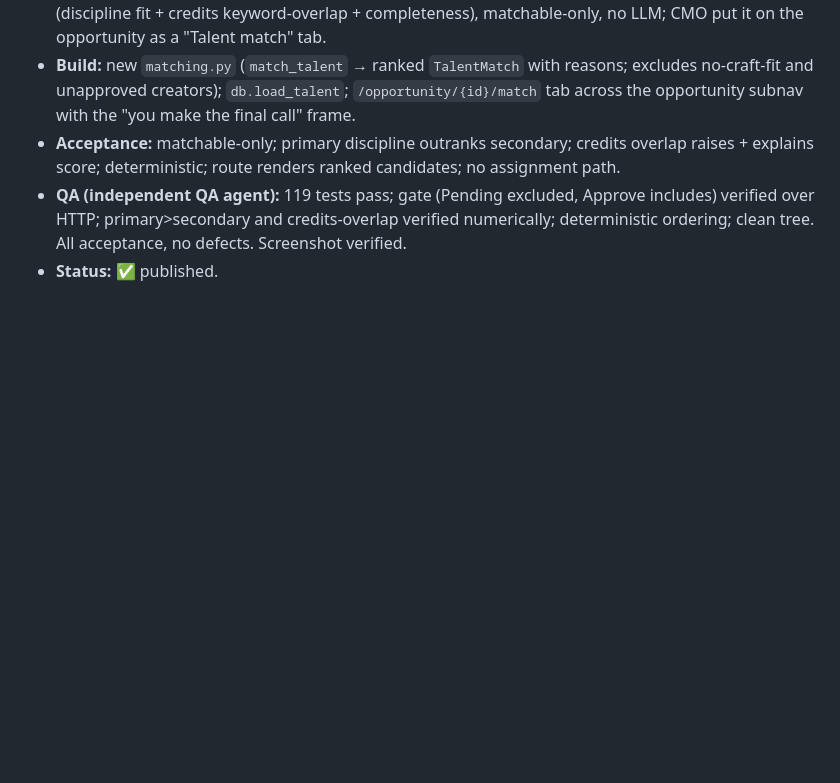
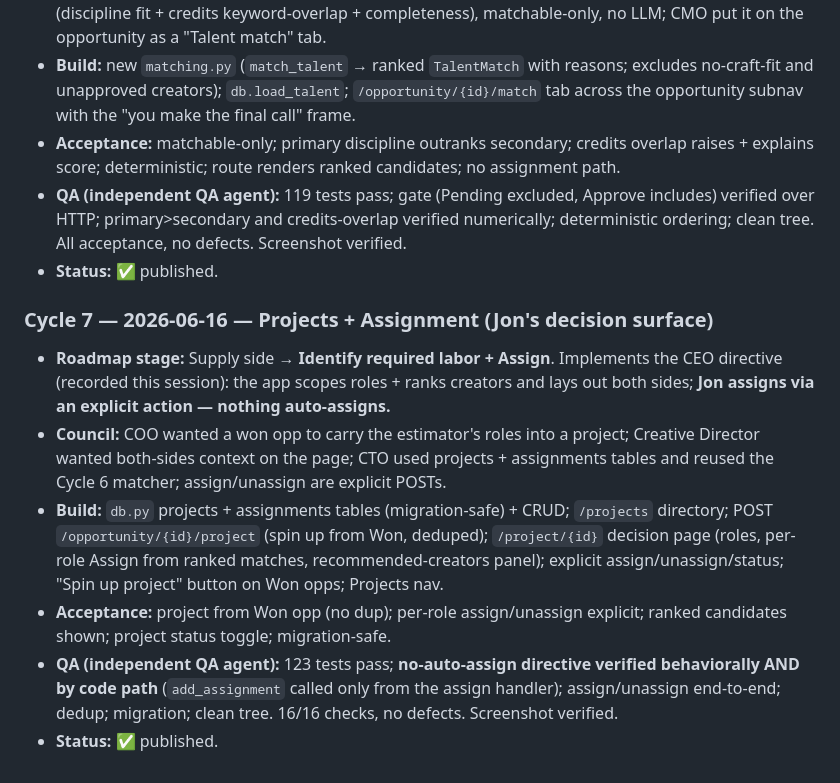
Before and after one commit to jshippjr-cell/jshippjr, a Markdown page: docs/build-loop-charter.md, the part around the change. GitHub-like rendering; blank space fills up the shorter version.

Commit message:
Log Cycle 7 (Projects + Assignment) in the build-council charter

```diff
--- a/docs/build-loop-charter.md
+++ b/docs/build-loop-charter.md
@@ -73,3 +73,11 @@ hand requirements to the Engineer → Engineer builds → QA agent verifies →
 - **Acceptance:** matchable-only; primary discipline outranks secondary; credits overlap raises + explains score; deterministic; route renders ranked candidates; no assignment path.
 - **QA (independent QA agent):** 119 tests pass; gate (Pending excluded, Approve includes) verified over HTTP; primary>secondary and credits-overlap verified numerically; deterministic ordering; clean tree. All acceptance, no defects. Screenshot verified.
 - **Status:** ✅ published.
+
+### Cycle 7 — 2026-06-16 — Projects + Assignment (Jon's decision surface)
+- **Roadmap stage:** Supply side → **Identify required labor + Assign**. Implements the CEO directive (recorded this session): the app scopes roles + ranks creators and lays out both sides; **Jon assigns via an explicit action — nothing auto-assigns.**
+- **Council:** COO wanted a won opp to carry the estimator's roles into a project; Creative Director wanted both-sides context on the page; CTO used projects + assignments tables and reused the Cycle 6 matcher; assign/unassign are explicit POSTs.
+- **Build:** `db.py` projects + assignments tables (migration-safe) + CRUD; `/projects` directory; POST `/opportunity/{id}/project` (spin up from Won, deduped); `/project/{id}` decision page (roles, per-role Assign from ranked matches, recommended-creators panel); explicit assign/unassign/status; "Spin up project" button on Won opps; Projects nav.
+- **Acceptance:** project from Won opp (no dup); per-role assign/unassign explicit; ranked candidates shown; project status toggle; migration-safe.
+- **QA (independent QA agent):** 123 tests pass; **no-auto-assign directive verified behaviorally AND by code path** (`add_assignment` called only from the assign handler); assign/unassign end-to-end; dedup; migration; clean tree. 16/16 checks, no defects. Screenshot verified.
+- **Status:** ✅ published.
```
